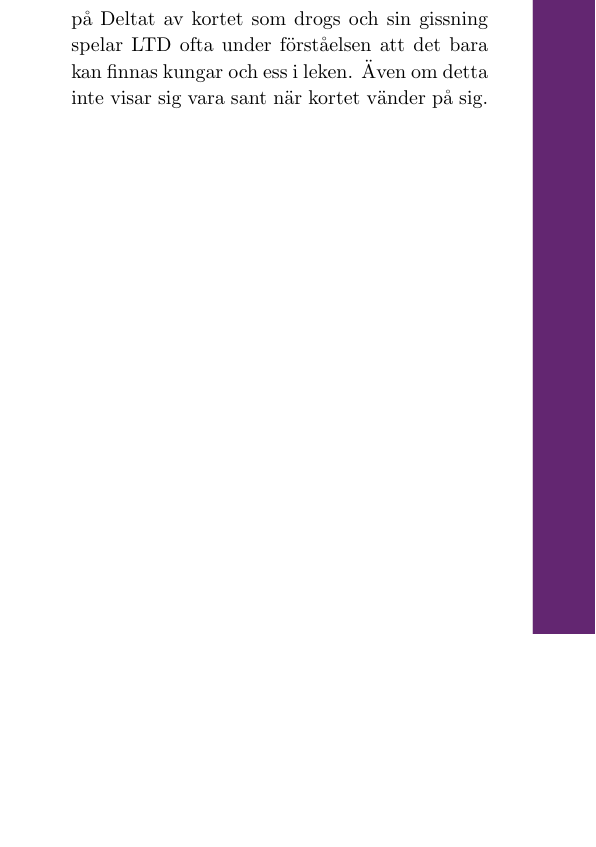
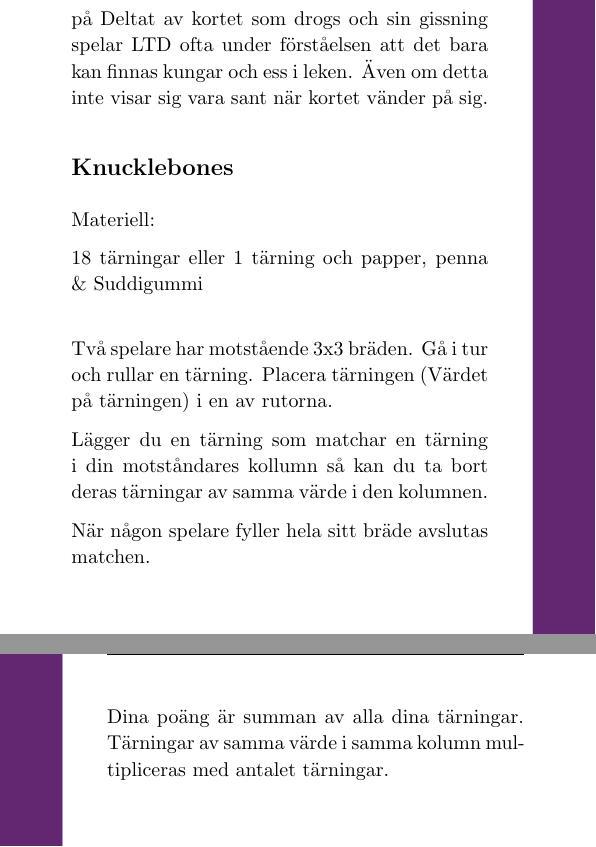
Before and after one commit to Styrelse-LTD/S-ngbok, a LaTeX document (main.tex, which reads Kapitel/Spel & lekar.tex): part of page 371 of 394 before the commit and two parts of pages 371 and 372 of 395 after it, the two joined at a grey line, cut so that both start at the same text, the shorter picture padded with empty space. Compiled offline with pdfLaTeX; a LaTeX package or settings file that is missing is left out.

Commit message:
Added Knucklebones

```diff
--- a/Kapitel/Spel & lekar.tex
+++ b/Kapitel/Spel & lekar.tex
@@ -83,4 +83,18 @@ Kung eller ess
 
 Eftersom hur mycket man själv dricker är beroende på Deltat av kortet som drogs och sin gissning spelar LTD ofta under förståelsen att det bara kan finnas kungar och ess i leken. Även om detta inte visar sig vara sant när kortet vänder på sig.
 
+\subsection*{\textbf{Knucklebones}}
+
+Materiell:
+
+18 tärningar eller 1 tärning och papper, penna \& Suddigummi\\
+
+Två spelare har motstående 3x3 bräden. Gå i tur och rullar en tärning. Placera tärningen (Värdet på tärningen) i en av rutorna.
+
+Lägger du en tärning som matchar en tärning i din motståndares kollumn så kan du ta bort deras tärningar av samma värde i den kolumnen.
+
+När någon spelare fyller hela sitt bräde avslutas matchen.
+
+Dina poäng är summan av alla dina tärningar. Tärningar av samma värde i samma kolumn multipliceras med antalet tärningar.
+
 \newpage
```
